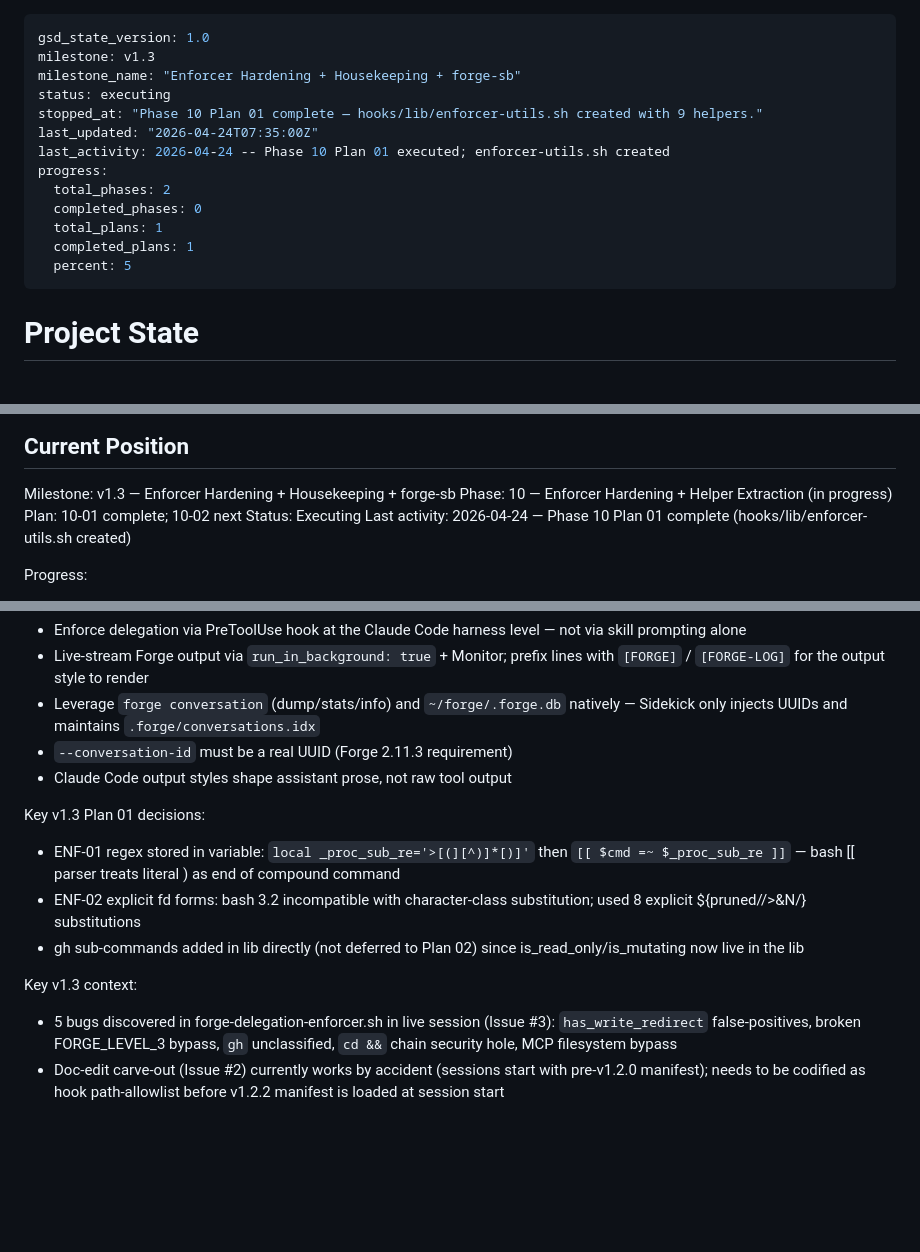
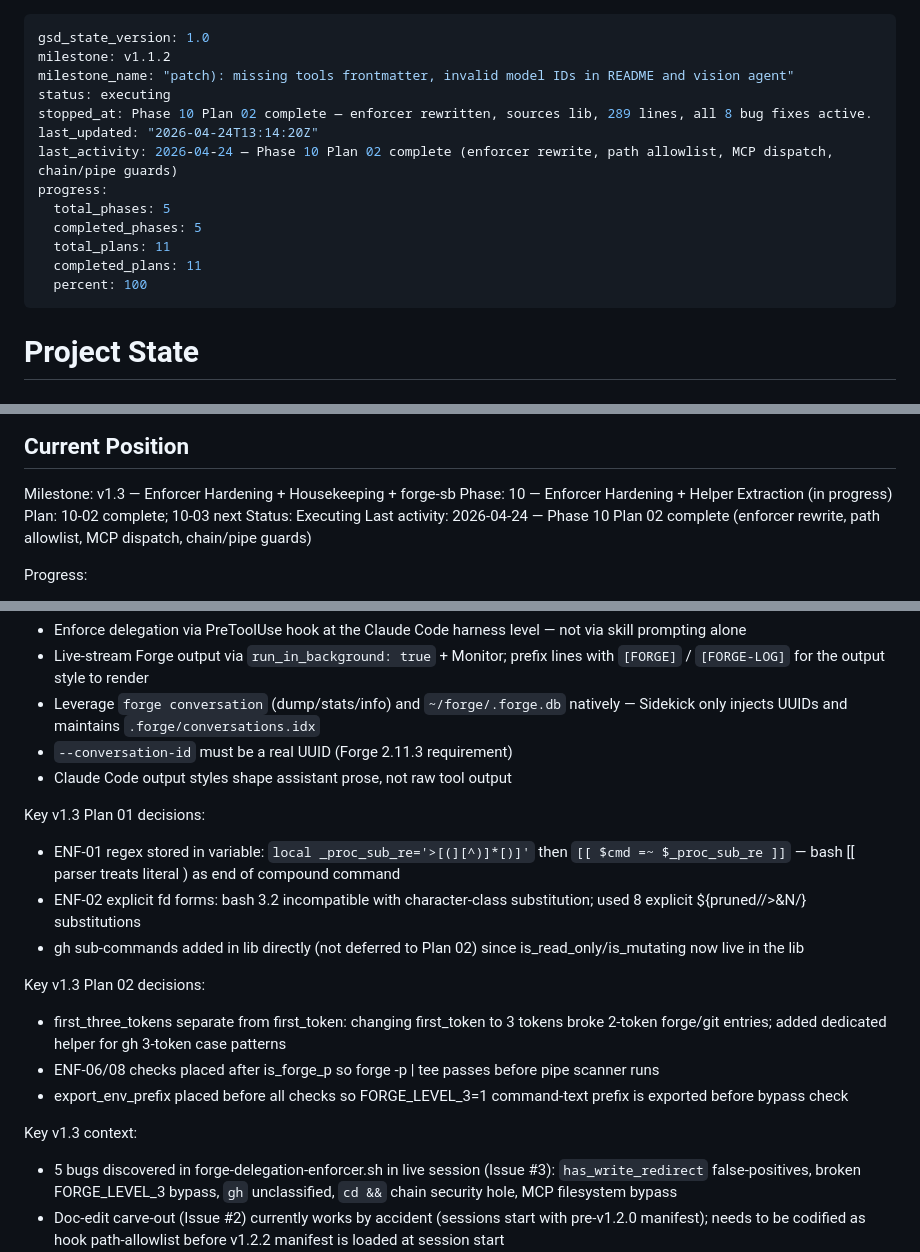
Before and after one commit to alo-exp/sidekick, a Markdown page: .planning/STATE.md, 3 parts joined by grey strips. GitHub-like rendering; blank space fills up the shorter version.

Commit message:
docs(10-02): complete enforcer rewrite plan — sources lib, 289 lines, ENF-04/05/06/07/08/PATH-01/02/03

```diff
--- a/.planning/STATE.md
+++ b/.planning/STATE.md
@@ -1,17 +1,17 @@
 ---
 gsd_state_version: 1.0
-milestone: v1.3
-milestone_name: "Enforcer Hardening + Housekeeping + forge-sb"
+milestone: v1.1.2
+milestone_name: "patch): missing tools frontmatter, invalid model IDs in README and vision agent"
 status: executing
-stopped_at: "Phase 10 Plan 01 complete — hooks/lib/enforcer-utils.sh created with 9 helpers."
-last_updated: "2026-04-24T07:35:00Z"
-last_activity: 2026-04-24 -- Phase 10 Plan 01 executed; enforcer-utils.sh created
+stopped_at: Phase 10 Plan 02 complete — enforcer rewritten, sources lib, 289 lines, all 8 bug fixes active.
+last_updated: "2026-04-24T13:14:20Z"
+last_activity: 2026-04-24 — Phase 10 Plan 02 complete (enforcer rewrite, path allowlist, MCP dispatch, chain/pipe guards)
 progress:
-  total_phases: 2
-  completed_phases: 0
-  total_plans: 1
-  completed_plans: 1
-  percent: 5
+  total_phases: 5
+  completed_phases: 5
+  total_plans: 11
+  completed_plans: 11
+  percent: 100
 ---
 
 # Project State
@@ -27,9 +27,9 @@ See: .planning/PROJECT.md (updated 2026-04-24)
 
 Milestone: v1.3 — Enforcer Hardening + Housekeeping + forge-sb
 Phase: 10 — Enforcer Hardening + Helper Extraction (in progress)
-Plan: 10-01 complete; 10-02 next
+Plan: 10-02 complete; 10-03 next
 Status: Executing
-Last activity: 2026-04-24 — Phase 10 Plan 01 complete (hooks/lib/enforcer-utils.sh created)
+Last activity: 2026-04-24 — Phase 10 Plan 02 complete (enforcer rewrite, path allowlist, MCP dispatch, chain/pipe guards)
 
 Progress:
 
@@ -68,11 +68,19 @@ Key v1.2 decisions carried forward:
 - Claude Code output styles shape assistant prose, not raw tool output
 
 Key v1.3 Plan 01 decisions:
+
 - ENF-01 regex stored in variable: `local _proc_sub_re='>[(][^)]*[)]'` then `[[ $cmd =~ $_proc_sub_re ]]` — bash [[ parser treats literal ) as end of compound command
 - ENF-02 explicit fd forms: bash 3.2 incompatible with character-class substitution; used 8 explicit ${pruned//>&N/} substitutions
 - gh sub-commands added in lib directly (not deferred to Plan 02) since is_read_only/is_mutating now live in the lib
 
+Key v1.3 Plan 02 decisions:
+
+- first_three_tokens separate from first_token: changing first_token to 3 tokens broke 2-token forge/git entries; added dedicated helper for gh 3-token case patterns
+- ENF-06/08 checks placed after is_forge_p so forge -p | tee passes before pipe scanner runs
+- export_env_prefix placed before all checks so FORGE_LEVEL_3=1 command-text prefix is exported before bypass check
+
 Key v1.3 context:
+
 - 5 bugs discovered in forge-delegation-enforcer.sh in live session (Issue #3): `has_write_redirect` false-positives, broken FORGE_LEVEL_3 bypass, `gh` unclassified, `cd &&` chain security hole, MCP filesystem bypass
 - Doc-edit carve-out (Issue #2) currently works by accident (sessions start with pre-v1.2.0 manifest); needs to be codified as hook path-allowlist before v1.2.2 manifest is loaded at session start
 
```
Also changed, not shown: other parts of .planning/STATE.md (+2 -2 lines), 1 other file.
